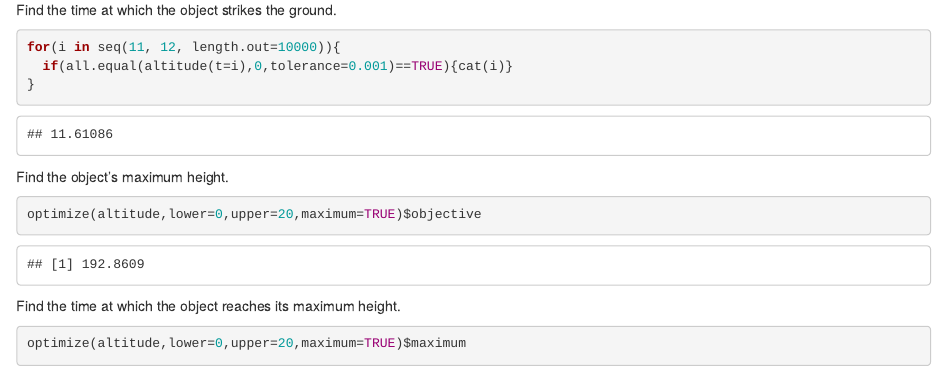
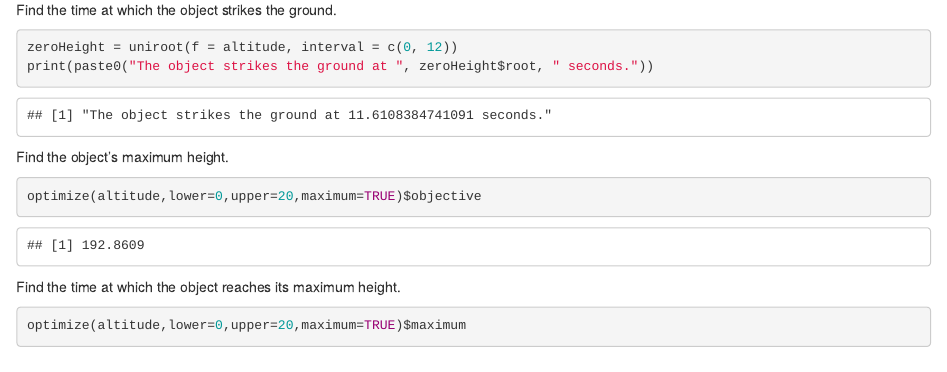
Before and after one commit to Hadi-Hashemi-Coder/R-Projects, an R Markdown document (GradientDescentInR.Rmd): the page in a window 1100 px wide, from 830 px down. Rendered offline with R 4.5, knitr and Pandoc, with nearby package versions.

Commit message:
Update GradientDescentInR.Rmd

````diff
--- a/GradientDescentInR.Rmd
+++ b/GradientDescentInR.Rmd
@@ -19,9 +19,8 @@ curve(altitude, from = 0, to = 20, main = "Graph of altitude vs time")
 Find the time at which the object strikes the ground.
 
 ```{r}
-for(i in seq(11, 12, length.out=10000)){
-  if(all.equal(altitude(t=i),0,tolerance=0.001)==TRUE){cat(i)}
-}
+zeroHeight = uniroot(f = altitude, interval = c(0, 12))
+print(paste0("The object strikes the ground at ", zeroHeight$root, " seconds."))
 ```
 
 Find the object's maximum height.
````
